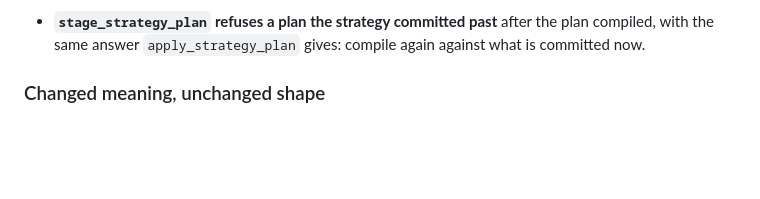
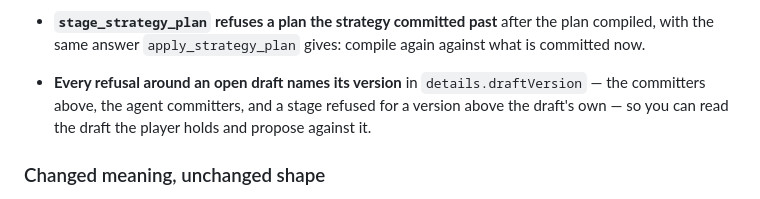
Before and after one commit to playbattlegrid/battlegrid-mcp, a Markdown page: README.md, the part around the change. GitHub-like rendering; blank space fills up the shorter version.

Commit message:
docs: name the draftVersion detail every v65 draft refusal carries
Co-Authored-By: Claude Opus 5.5 <noreply@anthropic.com>
Claude-Session: https://claude.ai/code/session_01UGLKRLMgPFwcJc1GZjYFYb

```diff
--- a/README.md
+++ b/README.md
@@ -54,6 +54,10 @@ would otherwise land around the player's open draft or on a strategy that moved.
 
 - **`stage_strategy_plan` refuses a plan the strategy committed past** after the plan compiled,
   with the same answer `apply_strategy_plan` gives: compile again against what is committed now.
+
+- **Every refusal around an open draft names its version** in `details.draftVersion` — the
+  committers above, the agent committers, and a stage refused for a version above the draft's own —
+  so you can read the draft the player holds and propose against it.
 
 ### Changed meaning, unchanged shape
 
```
